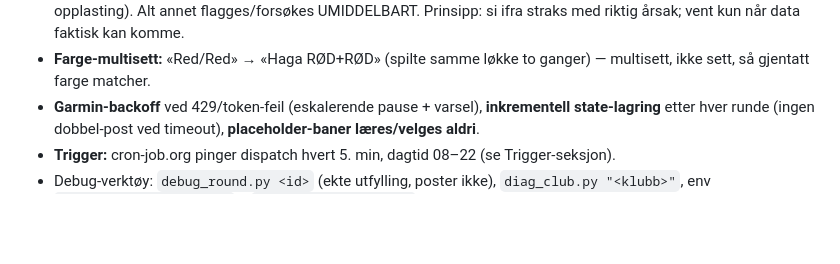
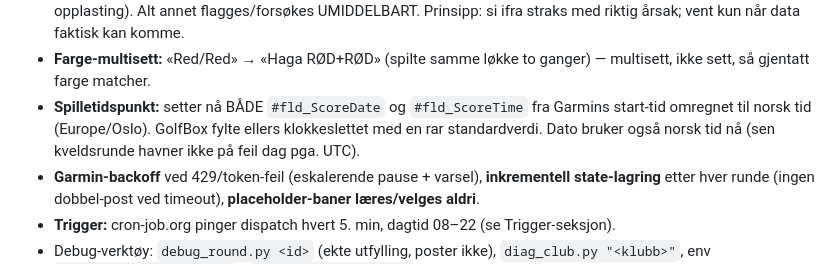
Before and after one commit to Anviksen/garmin-golfbox, a Markdown page: STATUS.md, the part around the change. Drawn GitHub-style; blank space fills up the shorter version.

Commit message:
Spilletidspunkt fra Garmin start-tid (norsk tid) + STATUS-oppdatering

```diff
--- a/STATUS.md
+++ b/STATUS.md
@@ -70,6 +70,9 @@ Mange generelle robusthets-fikser ble lagt til (alle mønster-fikser, verifisert
   straks med riktig årsak; vent kun når data faktisk kan komme.
 - **Farge-multisett:** «Red/Red» → «Haga RØD+RØD» (spilte samme løkke to ganger) — multisett,
   ikke sett, så gjentatt farge matcher.
+- **Spilletidspunkt:** setter nå BÅDE `#fld_ScoreDate` og `#fld_ScoreTime` fra Garmins start-tid
+  omregnet til norsk tid (Europe/Oslo). GolfBox fylte ellers klokkeslettet med en rar standardverdi.
+  Dato bruker også norsk tid nå (sen kveldsrunde havner ikke på feil dag pga. UTC).
 - **Garmin-backoff** ved 429/token-feil (eskalerende pause + varsel), **inkrementell state-lagring**
   etter hver runde (ingen dobbel-post ved timeout), **placeholder-baner læres/velges aldri**.
 - **Trigger:** cron-job.org pinger dispatch hvert 5. min, dagtid 08–22 (se Trigger-seksjon).
```
